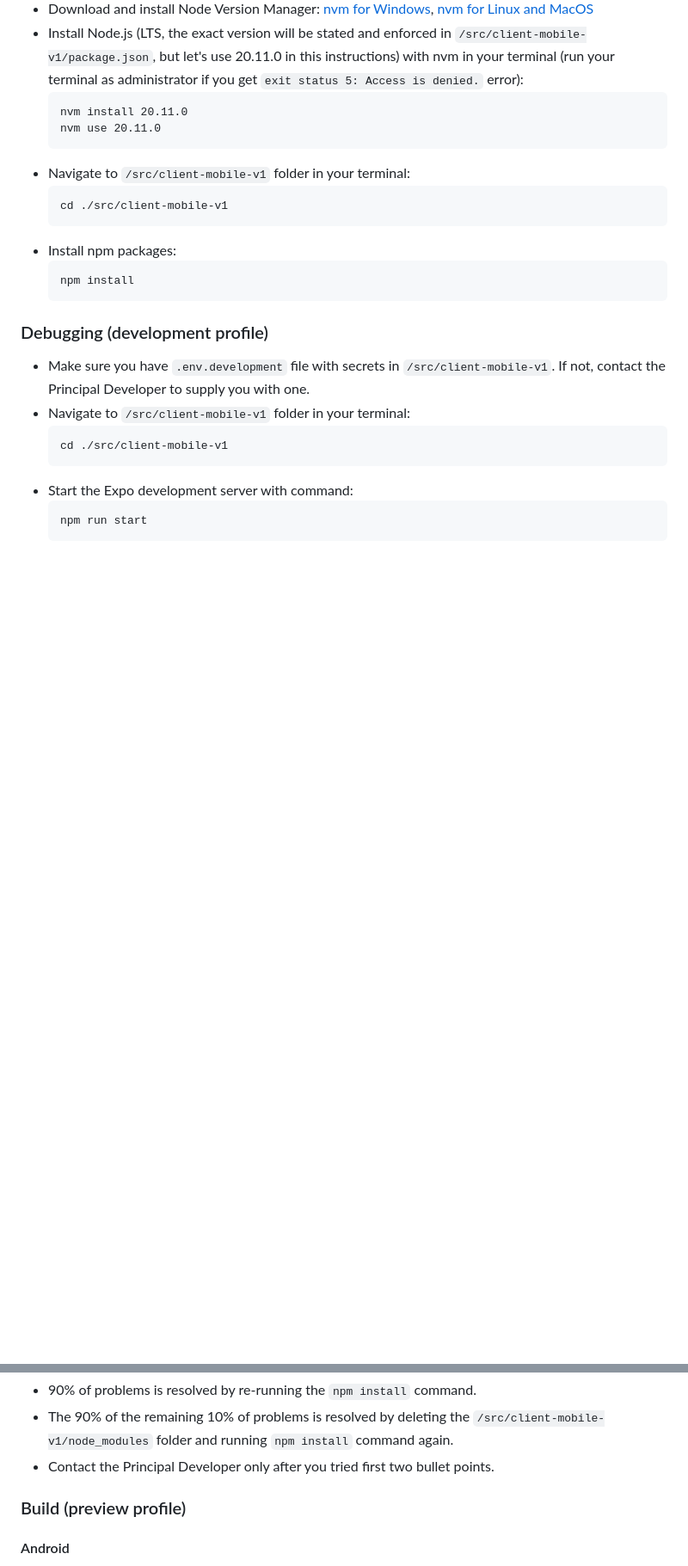
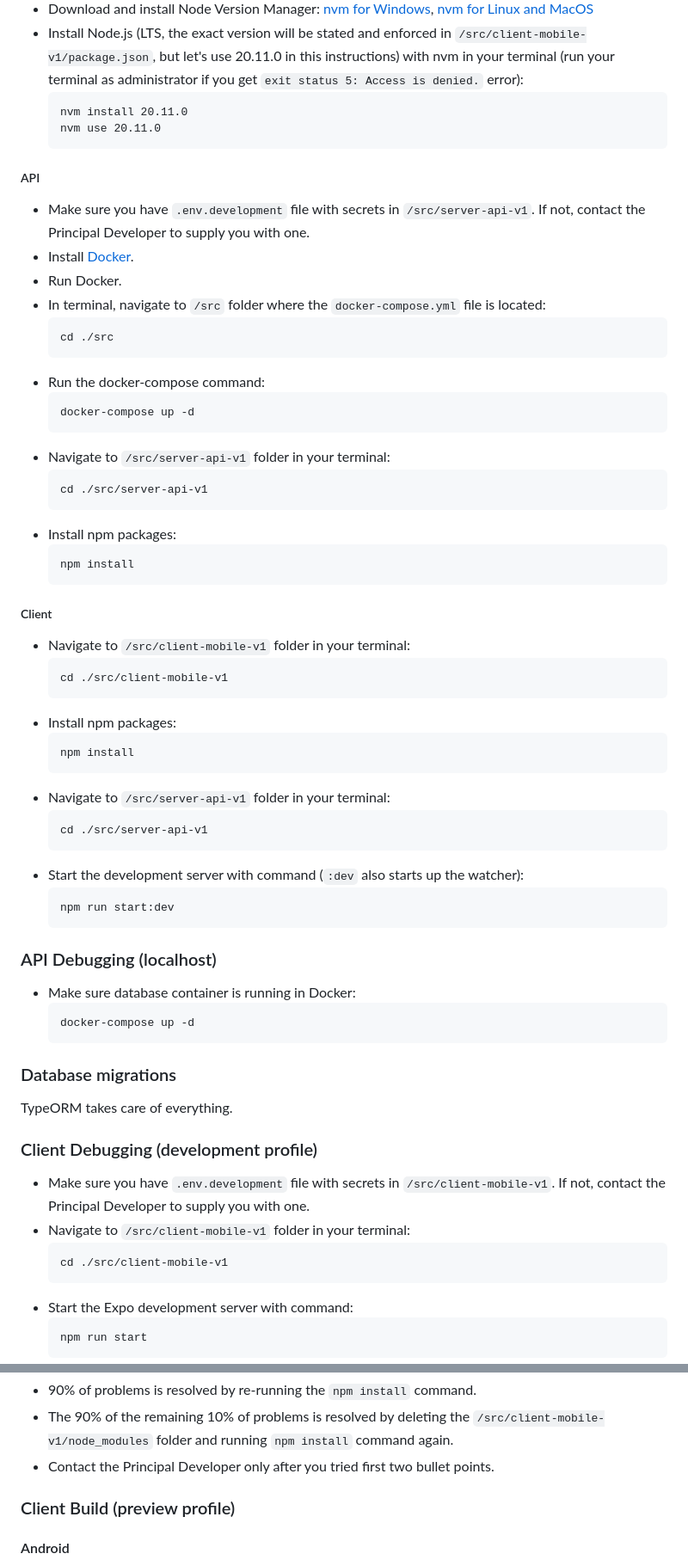
Before and after one commit to Stari89/izi-crawler, a Markdown page: README.md, 2 parts joined by grey strips. Shown: that part at 86% size. GitHub-like rendering; blank space fills up the shorter version.

````diff
--- a/README.md
+++ b/README.md
@@ -22,6 +22,31 @@ Pub crawler app for my friend and anyone else who may be interested.
     nvm install 20.11.0
     nvm use 20.11.0
     ```
+
+##### API
+
+-   Make sure you have `.env.development` file with secrets in `/src/server-api-v1`. If not, contact the Principal Developer to supply you with one.
+-   Install [Docker](https://www.docker.com/).
+-   Run Docker.
+-   In terminal, navigate to `/src` folder where the `docker-compose.yml` file is located:
+    ```
+    cd ./src
+    ```
+-   Run the docker-compose command:
+    ```
+    docker-compose up -d
+    ```
+-   Navigate to `/src/server-api-v1` folder in your terminal:
+    ```
+    cd ./src/server-api-v1
+    ```
+-   Install npm packages:
+    ```
+    npm install
+    ```
+
+##### Client
+
 -   Navigate to `/src/client-mobile-v1` folder in your terminal:
     ```
     cd ./src/client-mobile-v1
@@ -30,8 +55,27 @@ Pub crawler app for my friend and anyone else who may be interested.
     ```
     npm install
     ```
+-   Navigate to `/src/server-api-v1` folder in your terminal:
+    ```
+    cd ./src/server-api-v1
+    ```
+-   Start the development server with command (`:dev` also starts up the watcher):
+    ```
+    npm run start:dev
+    ```
 
-### Debugging (development profile)
+### API Debugging (localhost)
+
+-   Make sure database container is running in Docker:
+    ```
+    docker-compose up -d
+    ```
+
+### Database migrations
+
+TypeORM takes care of everything.
+
+### Client Debugging (development profile)
 
 -   Make sure you have `.env.development` file with secrets in `/src/client-mobile-v1`. If not, contact the Principal Developer to supply you with one.
 -   Navigate to `/src/client-mobile-v1` folder in your terminal:
@@ -70,7 +114,7 @@ Pub crawler app for my friend and anyone else who may be interested.
 -   The 90% of the remaining 10% of problems is resolved by deleting the `/src/client-mobile-v1/node_modules` folder and running `npm install` command again.
 -   Contact the Principal Developer only after you tried first two bullet points.
 
-### Build (preview profile)
+### Client Build (preview profile)
 
 #### Android
 
````
Also changed, not shown: other parts of README.md (+1 -1 lines).
